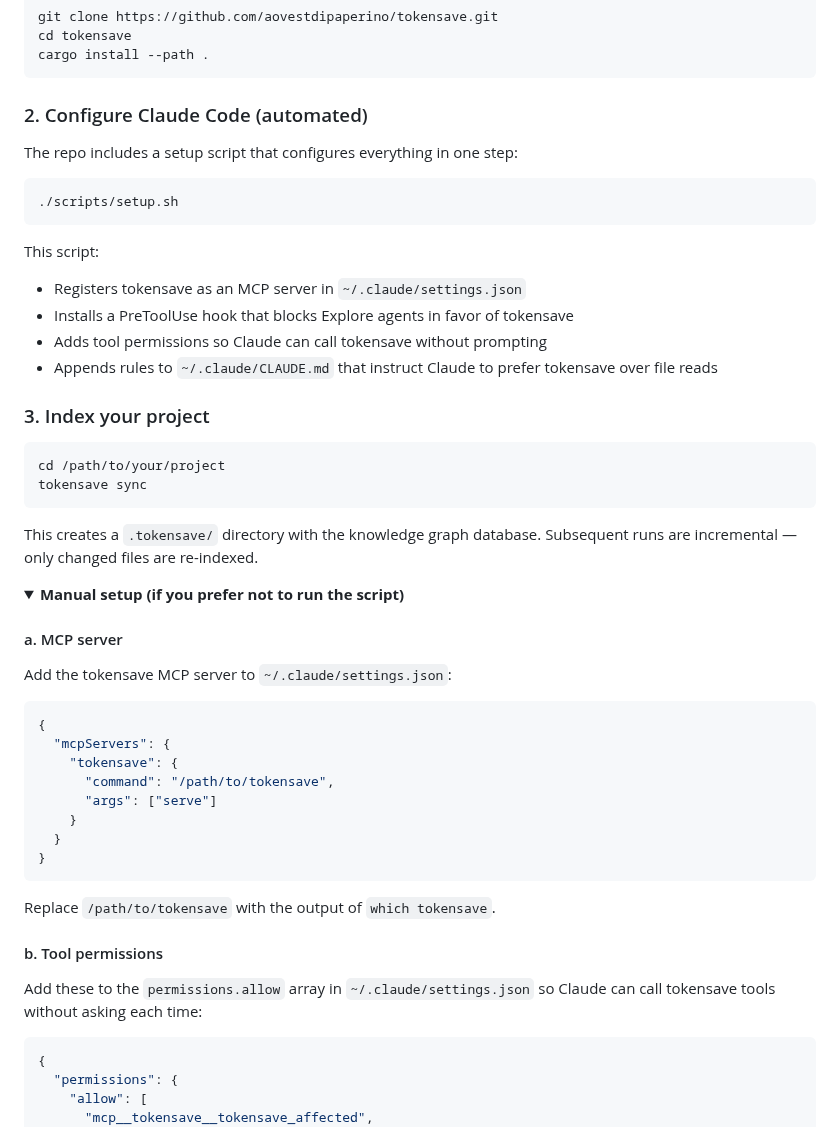
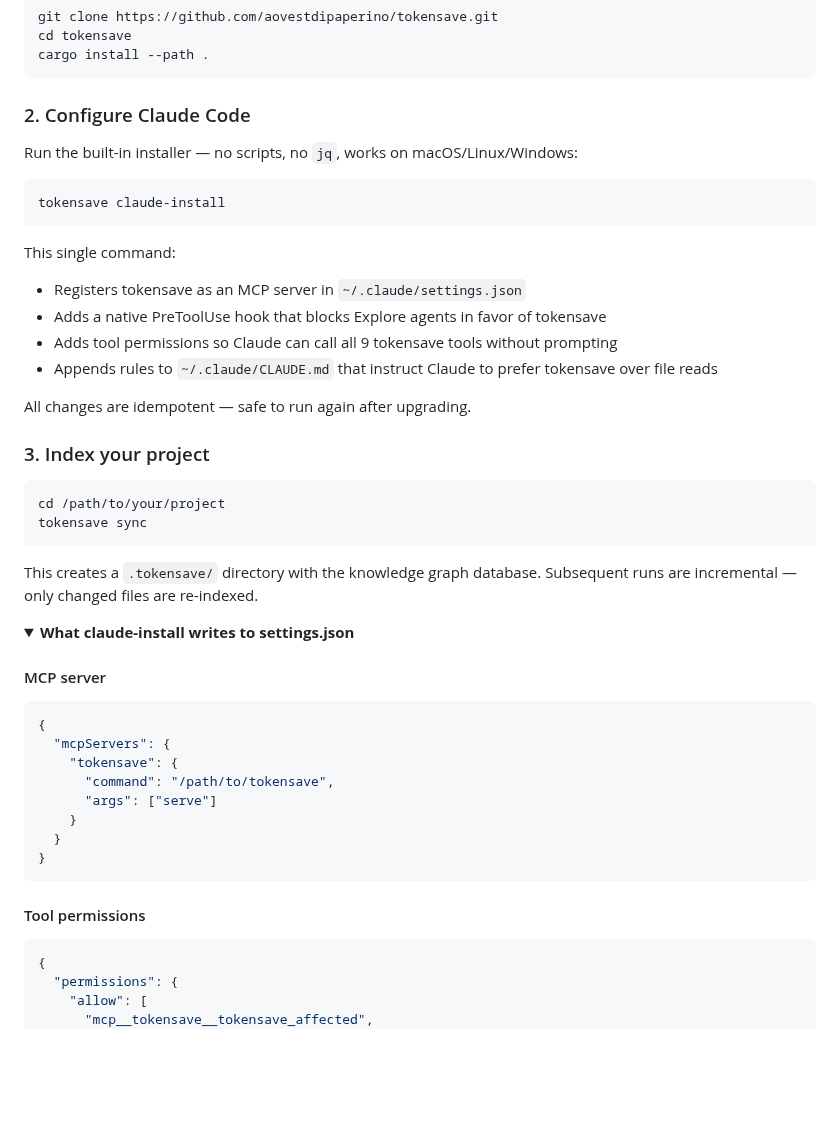
Before and after one commit to aovestdipaperino/tokensave, a Markdown page: README.md, the part around one of its changes. Rendered like a GitHub page; folded sections open; blank space fills up the shorter version.

````diff
--- a/README.md
+++ b/README.md
@@ -99,20 +99,22 @@ cd tokensave
 cargo install --path .
 ```
 
-### 2. Configure Claude Code (automated)
+### 2. Configure Claude Code
 
-The repo includes a setup script that configures everything in one step:
+Run the built-in installer — no scripts, no `jq`, works on macOS/Linux/Windows:
 
 ```bash
-./scripts/setup.sh
+tokensave claude-install
 ```
 
-This script:
+This single command:
 
 - Registers tokensave as an MCP server in `~/.claude/settings.json`
-- Installs a PreToolUse hook that blocks Explore agents in favor of tokensave
-- Adds tool permissions so Claude can call tokensave without prompting
+- Adds a native PreToolUse hook that blocks Explore agents in favor of tokensave
+- Adds tool permissions so Claude can call all 9 tokensave tools without prompting
 - Appends rules to `~/.claude/CLAUDE.md` that instruct Claude to prefer tokensave over file reads
+
+All changes are idempotent — safe to run again after upgrading.
 
 ### 3. Index your project
 
@@ -124,11 +126,9 @@ tokensave sync
 This creates a `.tokensave/` directory with the knowledge graph database. Subsequent runs are incremental — only changed files are re-indexed.
 
 <details>
-<summary><strong>Manual setup (if you prefer not to run the script)</strong></summary>
+<summary><strong>What claude-install writes to settings.json</strong></summary>
 
-#### a. MCP server
-
-Add the tokensave MCP server to `~/.claude/settings.json`:
+#### MCP server
 
 ```json
 {
@@ -141,11 +141,7 @@ Add the tokensave MCP server to `~/.claude/settings.json`:
 }
 ```
 
-Replace `/path/to/tokensave` with the output of `which tokensave`.
-
-#### b. Tool permissions
-
-Add these to the `permissions.allow` array in `~/.claude/settings.json` so Claude can call tokensave tools without asking each time:
+#### Tool permissions
 
 ```json
 {
````
Also changed, not shown: other parts of README.md (+7 -27 lines).
